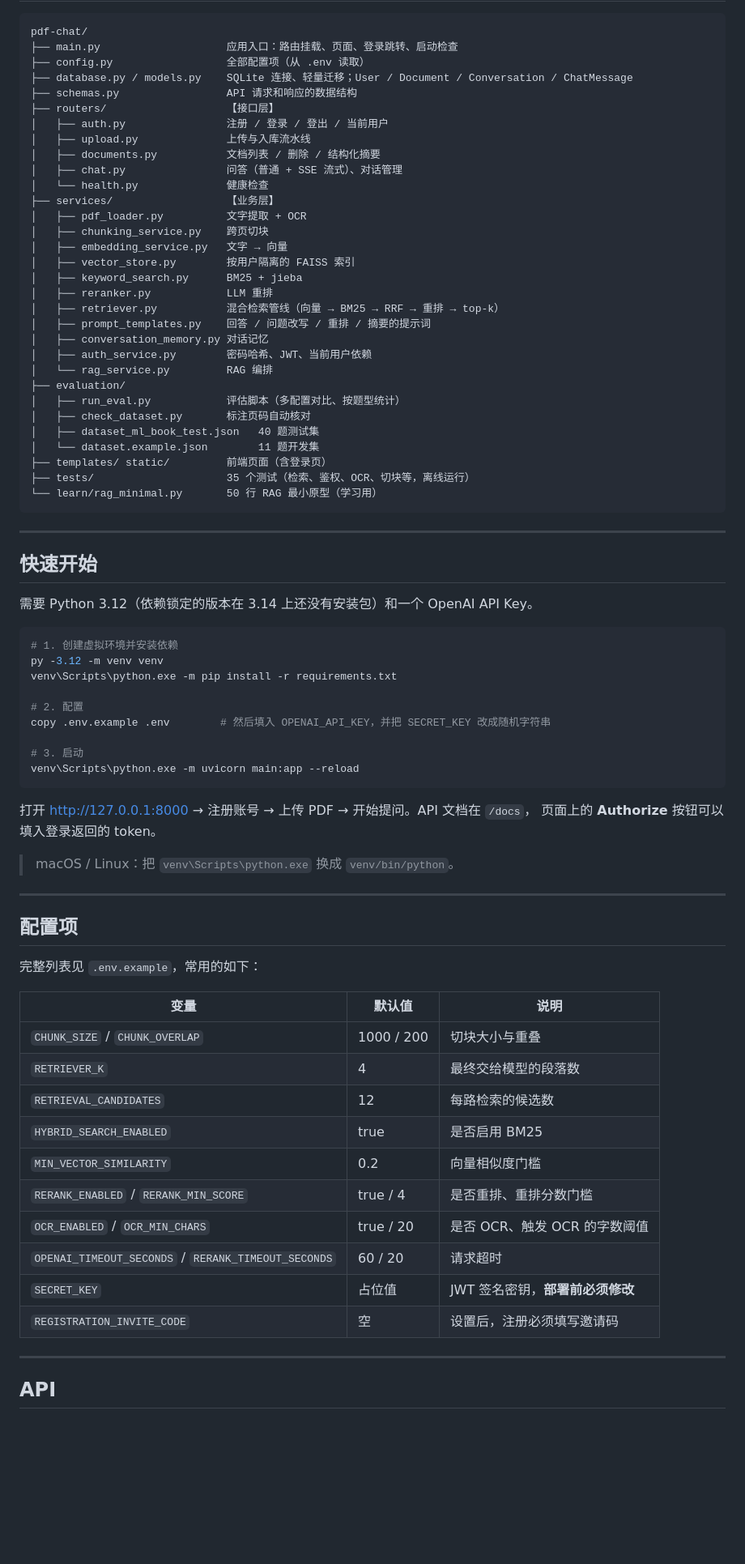
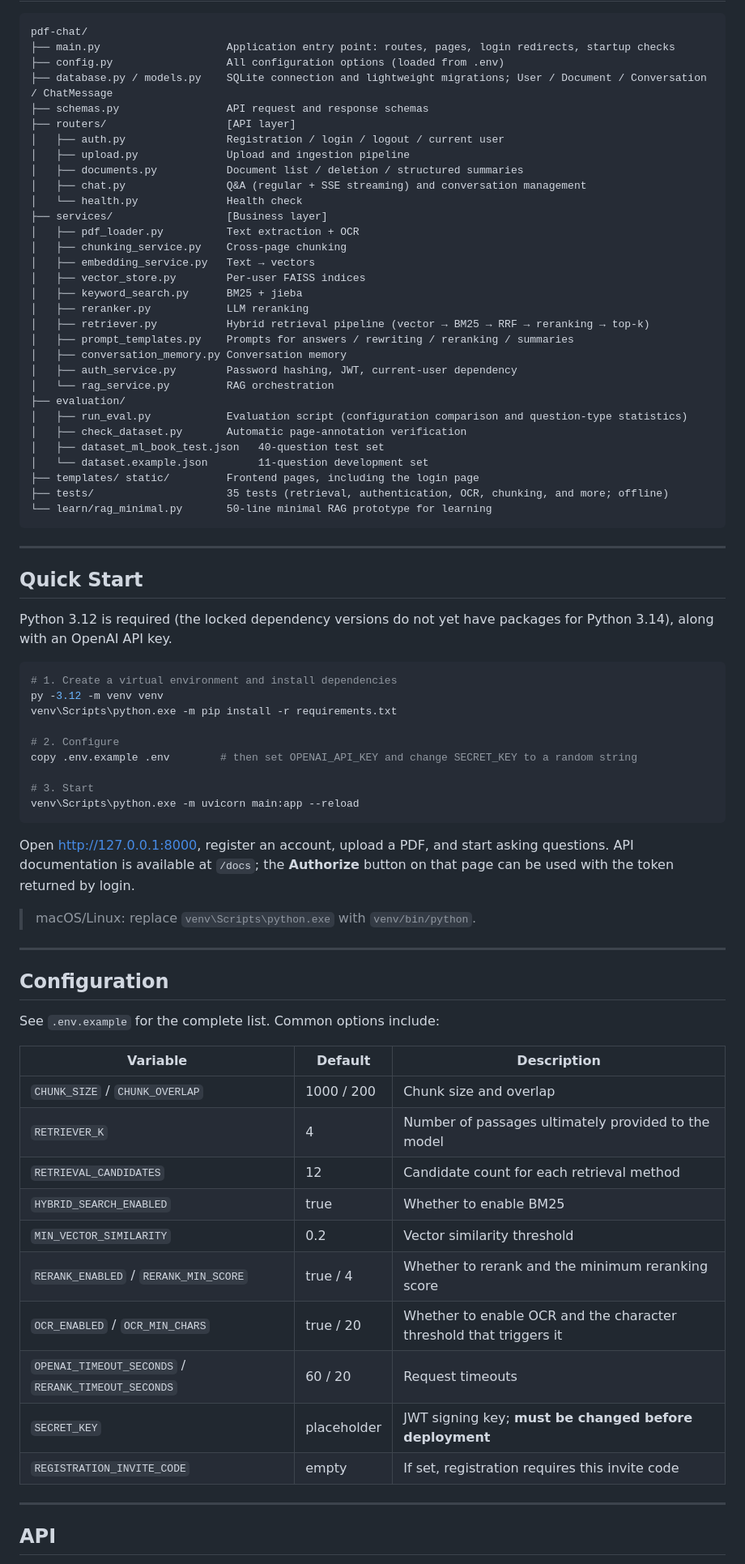
Before and after one commit to Juliewang2/Syst-me-intelligent-de-questions-r-ponses-sur-des-documents-PDF, a Markdown page: README.md, the part around one of its changes. Shown at 81% size. GitHub-like rendering; blank space fills up the shorter version.

Commit message:
docs: translate README into English
Co-authored-by: Copilot <223556219+Copilot@users.noreply.github.com>

````diff
--- a/README.md
+++ b/README.md
@@ -219,79 +222,78 @@ venv\Scripts\python.exe evaluation\run_eval.py --pdf 教材.pdf --retrieval-only
 
 ```
 pdf-chat/
-├── main.py                    应用入口：路由挂载、页面、登录跳转、启动检查
-├── config.py                  全部配置项（从 .env 读取）
-├── database.py / models.py    SQLite 连接、轻量迁移；User / Document / Conversation / ChatMessage
-├── schemas.py                 API 请求和响应的数据结构
-├── routers/                   【接口层】
-│   ├── auth.py                注册 / 登录 / 登出 / 当前用户
-│   ├── upload.py              上传与入库流水线
-│   ├── documents.py           文档列表 / 删除 / 结构化摘要
-│   ├── chat.py                问答（普通 + SSE 流式）、对话管理
-│   └── health.py              健康检查
-├── services/                  【业务层】
-│   ├── pdf_loader.py          文字提取 + OCR
-│   ├── chunking_service.py    跨页切块
-│   ├── embedding_service.py   文字 → 向量
-│   ├── vector_store.py        按用户隔离的 FAISS 索引
+├── main.py                    Application entry point: routes, pages, login redirects, startup checks
+├── config.py                  All configuration options (loaded from .env)
+├── database.py / models.py    SQLite connection and lightweight migrations; User / Document / Conversation / ChatMessage
+├── schemas.py                 API request and response schemas
+├── routers/                   [API layer]
+│   ├── auth.py                Registration / login / logout / current user
+│   ├── upload.py              Upload and ingestion pipeline
+│   ├── documents.py           Document list / deletion / structured summaries
+│   ├── chat.py                Q&A (regular + SSE streaming) and conversation management
+│   └── health.py              Health check
+├── services/                  [Business layer]
+│   ├── pdf_loader.py          Text extraction + OCR
+│   ├── chunking_service.py    Cross-page chunking
+│   ├── embedding_service.py   Text → vectors
+│   ├── vector_store.py        Per-user FAISS indices
 │   ├── keyword_search.py      BM25 + jieba
-│   ├── reranker.py            LLM 重排
-│   ├── retriever.py           混合检索管线（向量 → BM25 → RRF → 重排 → top-k）
-│   ├── prompt_templates.py    回答 / 问题改写 / 重排 / 摘要的提示词
-│   ├── conversation_memory.py 对话记忆
-│   ├── auth_service.py        密码哈希、JWT、当前用户依赖
-│   └── rag_service.py         RAG 编排
+│   ├── reranker.py            LLM reranking
+│   ├── retriever.py           Hybrid retrieval pipeline (vector → BM25 → RRF → reranking → top-k)
+│   ├── prompt_templates.py    Prompts for answers / rewriting / reranking / summaries
+│   ├── conversation_memory.py Conversation memory
+│   ├── auth_service.py        Password hashing, JWT, current-user dependency
+│   └── rag_service.py         RAG orchestration
 ├── evaluation/
-│   ├── run_eval.py            评估脚本（多配置对比、按题型统计）
-│   ├── check_dataset.py       标注页码自动核对
-│   ├── dataset_ml_book_test.json   40 题测试集
-│   └── dataset.example.json        11 题开发集
-├── templates/ static/         前端页面（含登录页）
-├── tests/                     35 个测试（检索、鉴权、OCR、切块等，离线运行）
-└── learn/rag_minimal.py       50 行 RAG 最小原型（学习用）
+│   ├── run_eval.py            Evaluation script (configuration comparison and question-type statistics)
+│   ├── check_dataset.py       Automatic page-annotation verification
+│   ├── dataset_ml_book_test.json   40-question test set
+│   └── dataset.example.json        11-question development set
+├── templates/ static/         Frontend pages, including the login page
+├── tests/                     35 tests (retrieval, authentication, OCR, chunking, and more; offline)
+└── learn/rag_minimal.py       50-line minimal RAG prototype for learning
 ```
 
 ---
 
-## 快速开始
+## Quick Start
 
-需要 Python 3.12（依赖锁定的版本在 3.14 上还没有安装包）和一个 OpenAI API Key。
+Python 3.12 is required (the locked dependency versions do not yet have packages for Python 3.14), along with an OpenAI API key.
 
 ```bash
-# 1. 创建虚拟环境并安装依赖
+# 1. Create a virtual environment and install dependencies
 py -3.12 -m venv venv
 venv\Scripts\python.exe -m pip install -r requirements.txt
 
-# 2. 配置
-copy .env.example .env        # 然后填入 OPENAI_API_KEY，并把 SECRET_KEY 改成随机字符串
+# 2. Configure
+copy .env.example .env        # then set OPENAI_API_KEY and change SECRET_KEY to a random string
 
-# 3. 启动
+# 3. Start
 venv\Scripts\python.exe -m uvicorn main:app --reload
 ```
 
-打开 http://127.0.0.1:8000 → 注册账号 → 上传 PDF → 开始提问。API 文档在 `/docs`，
-页面上的 **Authorize** 按钮可以填入登录返回的 token。
+Open http://127.0.0.1:8000, register an account, upload a PDF, and start asking questions. API documentation is available at `/docs`; the **Authorize** button on that page can be used with the token returned by login.
 
-> macOS / Linux：把 `venv\Scripts\python.exe` 换成 `venv/bin/python`。
+> macOS/Linux: replace `venv\Scripts\python.exe` with `venv/bin/python`.
 
 ---
 
-## 配置项
+## Configuration
 
-完整列表见 `.env.example`，常用的如下：
+See `.env.example` for the complete list. Common options include:
 
-| 变量 | 默认值 | 说明 |
+| Variable | Default | Description |
 |---|---|---|
-| `CHUNK_SIZE` / `CHUNK_OVERLAP` | 1000 / 200 | 切块大小与重叠 |
-| `RETRIEVER_K` | 4 | 最终交给模型的段落数 |
-| `RETRIEVAL_CANDIDATES` | 12 | 每路检索的候选数 |
-| `HYBRID_SEARCH_ENABLED` | true | 是否启用 BM25 |
-| `MIN_VECTOR_SIMILARITY` | 0.2 | 向量相似度门槛 |
-| `RERANK_ENABLED` / `RERANK_MIN_SCORE` | true / 4 | 是否重排、重排分数门槛 |
-| `OCR_ENABLED` / `OCR_MIN_CHARS` | true / 20 | 是否 OCR、触发 OCR 的字数阈值 |
-| `OPENAI_TIMEOUT_SECONDS` / `RERANK_TIMEOUT_SECONDS` | 60 / 20 | 请求超时 |
-| `SECRET_KEY` | 占位值 | JWT 签名密钥，**部署前必须修改** |
-| `REGISTRATION_INVITE_CODE` | 空 | 设置后，注册必须填写邀请码 |
+| `CHUNK_SIZE` / `CHUNK_OVERLAP` | 1000 / 200 | Chunk size and overlap |
+| `RETRIEVER_K` | 4 | Number of passages ultimately provided to the model |
+| `RETRIEVAL_CANDIDATES` | 12 | Candidate count for each retrieval method |
+| `HYBRID_SEARCH_ENABLED` | true | Whether to enable BM25 |
+| `MIN_VECTOR_SIMILARITY` | 0.2 | Vector similarity threshold |
+| `RERANK_ENABLED` / `RERANK_MIN_SCORE` | true / 4 | Whether to rerank and the minimum reranking score |
+| `OCR_ENABLED` / `OCR_MIN_CHARS` | true / 20 | Whether to enable OCR and the character threshold that triggers it |
+| `OPENAI_TIMEOUT_SECONDS` / `RERANK_TIMEOUT_SECONDS` | 60 / 20 | Request timeouts |
+| `SECRET_KEY` | placeholder | JWT signing key; **must be changed before deployment** |
+| `REGISTRATION_INVITE_CODE` | empty | If set, registration requires this invite code |
 
 ---
 
````
Also changed, not shown: other parts of README.md (+164 -161 lines).
